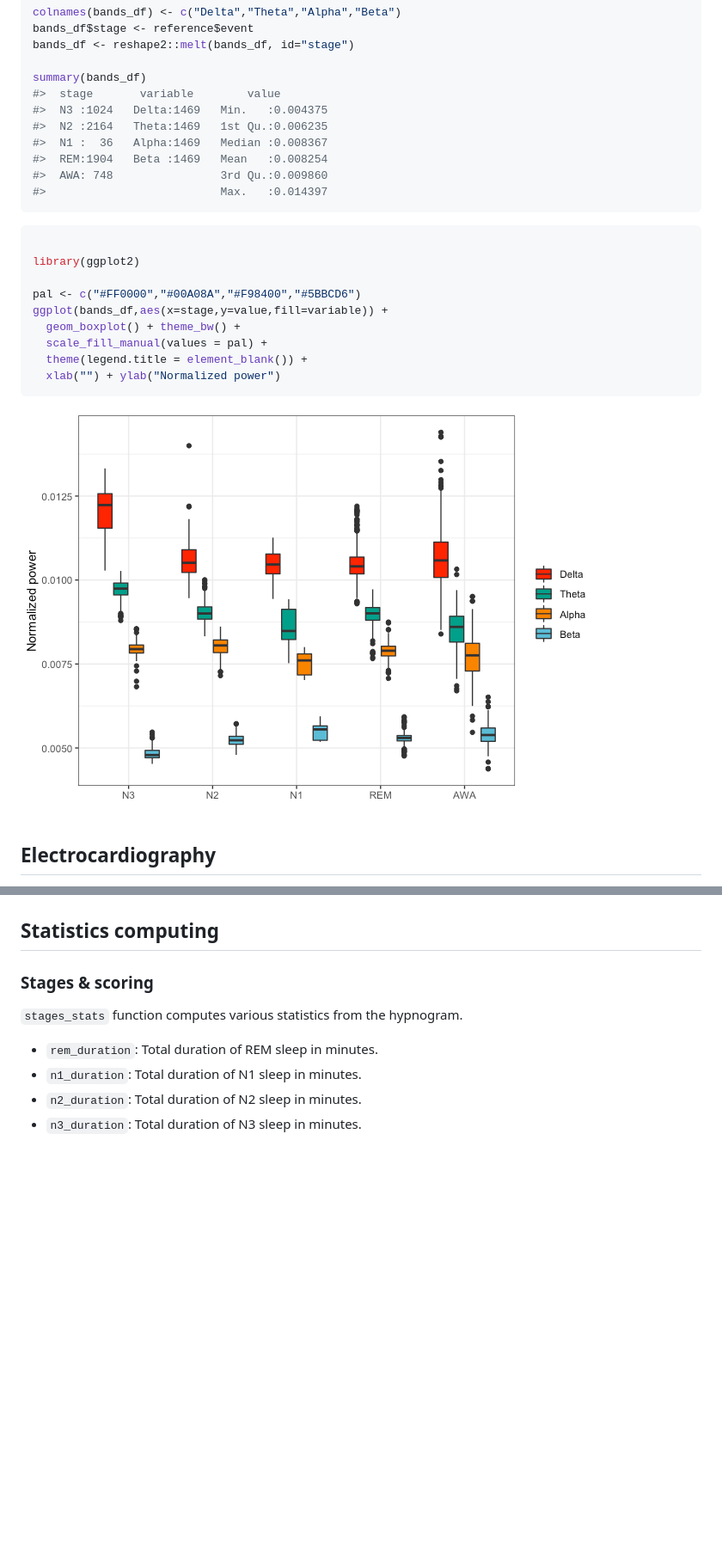
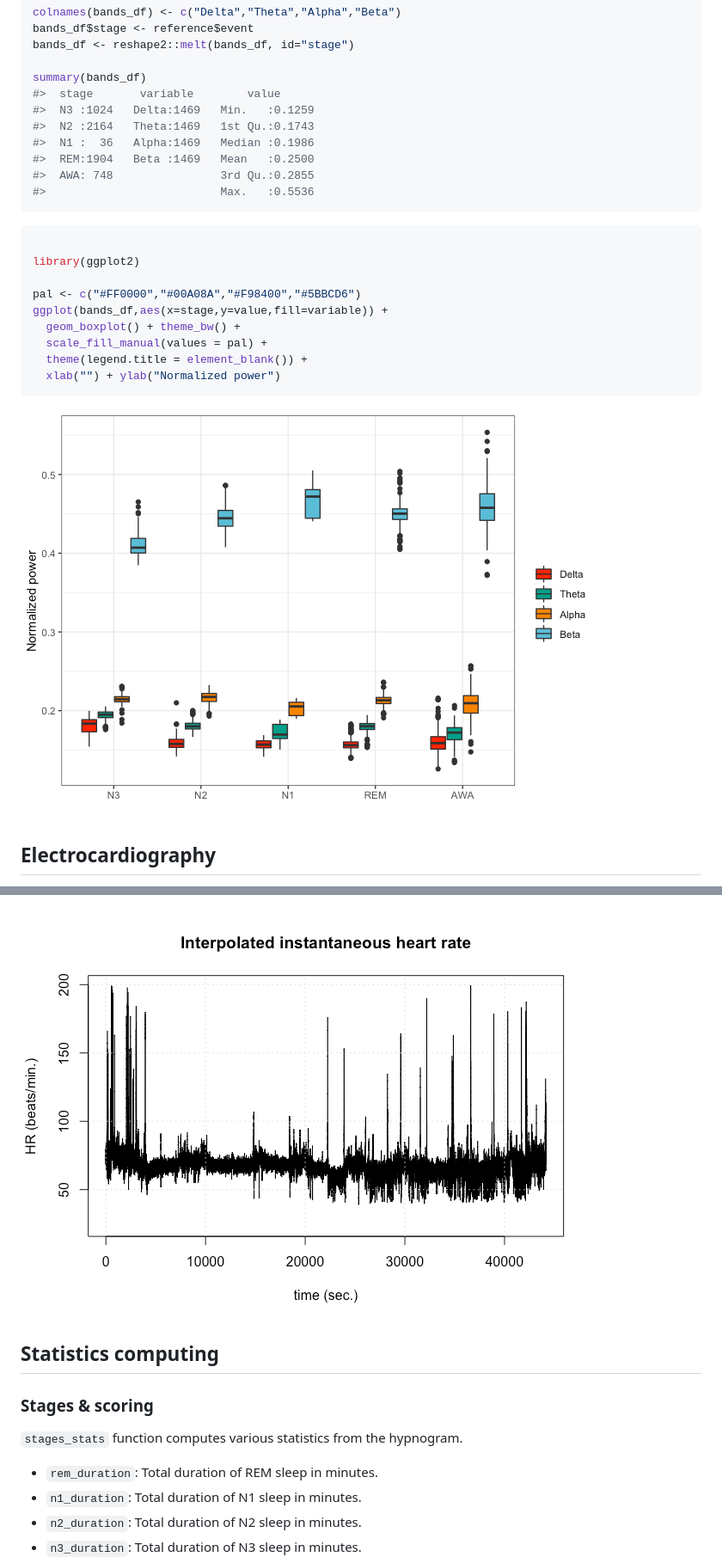
Before and after one commit to boupetch/rsleep, a Markdown page: README.md, 2 parts joined by grey strips. Shown at 86% size. Drawn GitHub-style; pictures changed too: man/figures/README-bands_plot-1.png, man/figures/README-hrv-1.png (added); blank space fills up the shorter version.

````diff
--- a/README.md
+++ b/README.md
@@ -134,12 +134,12 @@ bands_df <- reshape2::melt(bands_df, id="stage")
 
 summary(bands_df)
 #>  stage       variable        value
-#>  N3 :1024   Delta:1469   Min.   :0.004375
-#>  N2 :2164   Theta:1469   1st Qu.:0.006235
-#>  N1 :  36   Alpha:1469   Median :0.008367
-#>  REM:1904   Beta :1469   Mean   :0.008254
-#>  AWA: 748                3rd Qu.:0.009860
-#>                          Max.   :0.014397
+#>  N3 :1024   Delta:1469   Min.   :0.1259
+#>  N2 :2164   Theta:1469   1st Qu.:0.1743
+#>  N1 :  36   Alpha:1469   Median :0.1986
+#>  REM:1904   Beta :1469   Mean   :0.2500
+#>  AWA: 748                3rd Qu.:0.2855
+#>                          Max.   :0.5536
 ```
 
 ``` r
@@ -186,3 +241,4 @@ ggplot(ecg,
+![](man/figures/README-hrv-1.png)<!-- -->
 
 ## Statistics computing
 
````
Also changed, not shown: other parts of README.md (+65 -0 lines), 2 other files.
